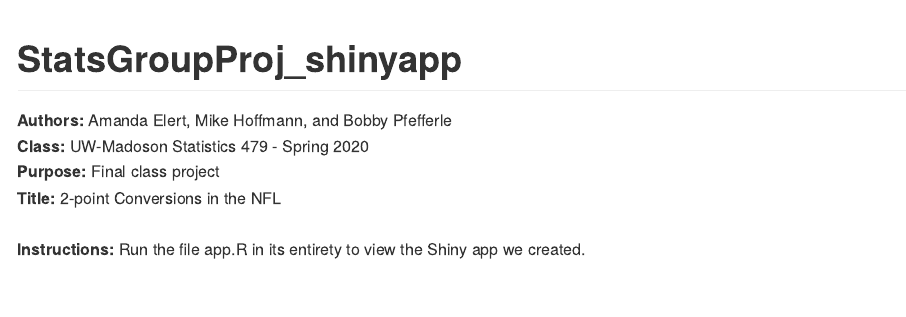
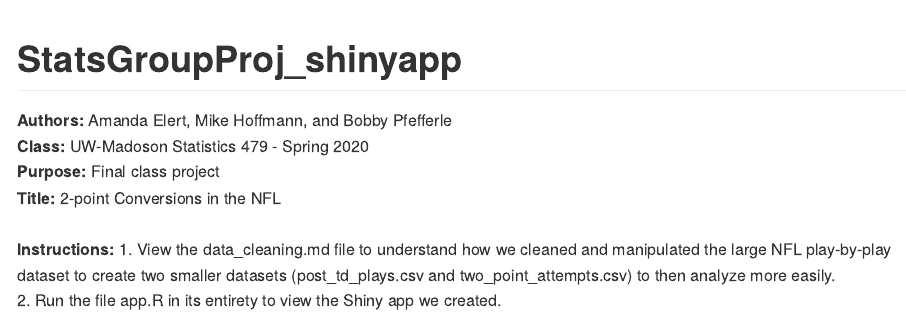
Before and after one commit to aelert2/StatsGroupProj_shinyapp, an R Markdown document (README.Rmd): the page in a window 1100 px wide, from its top. The pictures show the output file README.md that the author committed with the source, drawn offline in the style of GitHub.

Commit message:
added data cleaning viewing to our repo homepage

```diff
--- a/README.Rmd
+++ b/README.Rmd
@@ -15,4 +15,7 @@ output: md_document
 **Title:** 2-point Conversions in the NFL
 <br>
 <br>
-**Instructions:** Run the file app.R in its entirety to view the Shiny app we created.
+**Instructions:**
+1. View the data_cleaning.md file to understand how we cleaned and manipulated the large NFL play-by-play dataset to create two smaller datasets (post_td_plays.csv and two_point_attempts.csv) to then analyze more easily.
+<br>
+2. Run the file app.R in its entirety to view the Shiny app we created.
```
Also changed, not shown: README.md.
